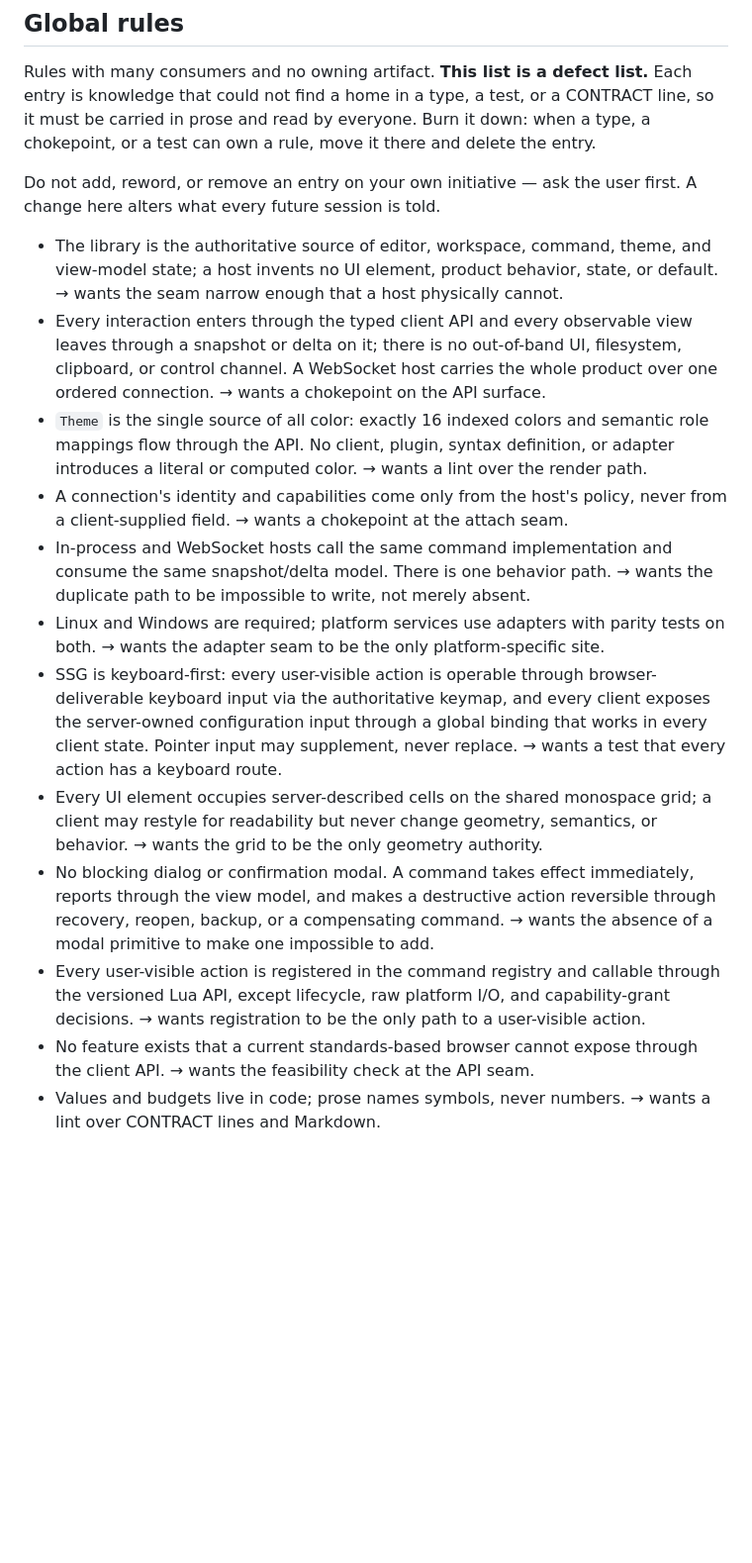
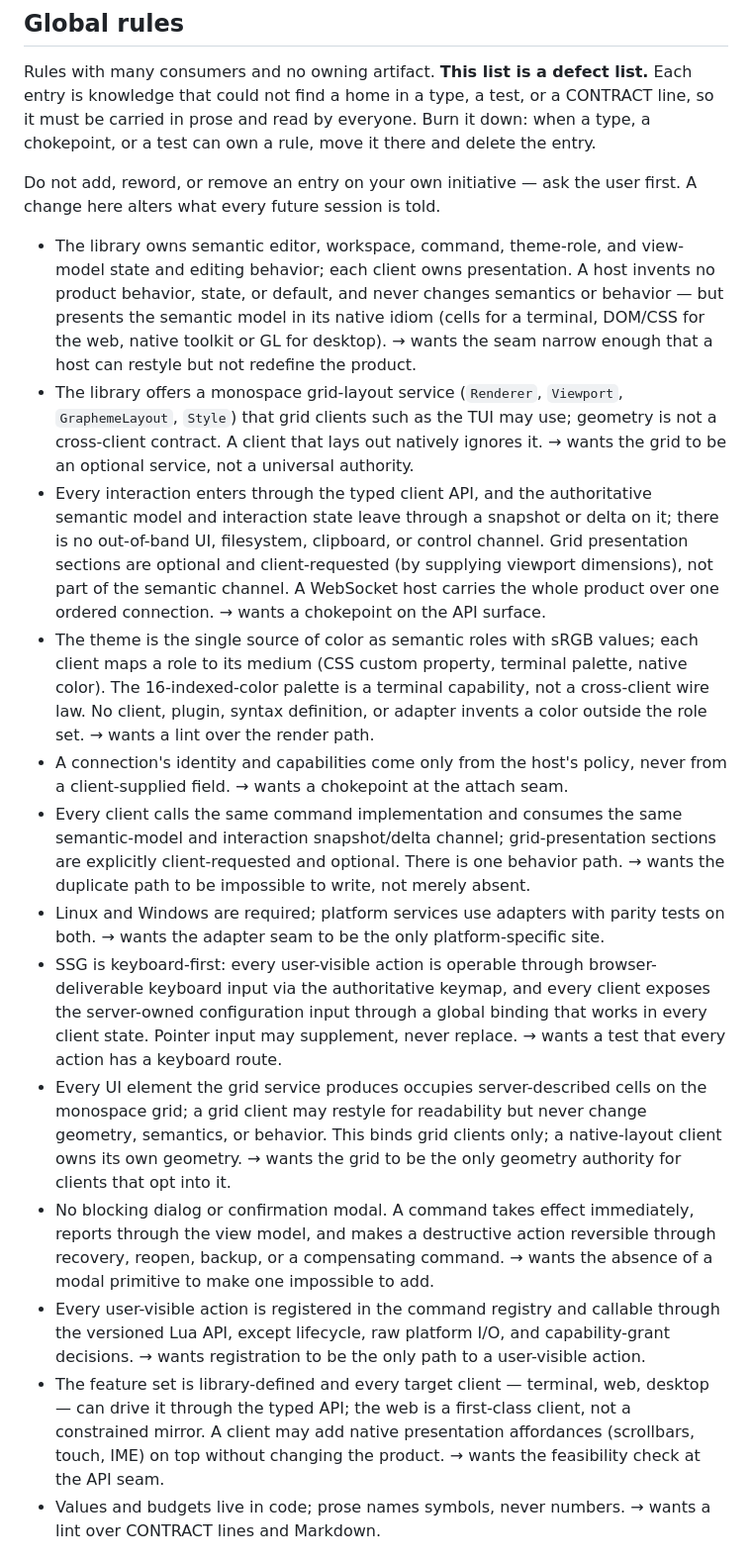
Before and after one commit to icksaur/ssg, a Markdown page: AGENTS.md, the part around the change. Shown at 99% size. GitHub-like rendering; blank space fills up the shorter version.

Commit message:
Reframe AGENTS.md global rules: semantic core, grid as optional service
Row 1 of the ratified library-boundary reframe (doc/specs/library-boundary-reframe.md). Policy only; no code.

- Lead rule: library owns semantic view-model state and behavior; each client owns presentation in its native idiom and never changes semantics/behavior.

- New rule: the monospace grid is an optional library service (Renderer/Viewport/GraphemeLayout/Style) that grid clients may use; geometry is not a cross-client contract.

- Interaction rule narrowed: the semantic model and interaction state travel the snapshot/delta channel; grid presentation sections are optional and client-requested via viewport dimensions.

- Theme rule: color as sRGB semantic roles; the 16-indexed palette is a terminal capability, not a wire law.

- One-behavior-path rule: same command implementation and same semantic/interaction channel; presentation sections client-requested.

- Grid rule now binds only grid clients; a native-layout client owns its geometry.

- Browser rule: the web is a first-class client, not a constrained mirror.

```diff
--- a/AGENTS.md
+++ b/AGENTS.md
@@ -153,22 +153,34 @@ entry.
 Do not add, reword, or remove an entry on your own initiative — ask the user
 first. A change here alters what every future session is told.
 
-- The library is the authoritative source of editor, workspace, command, theme,
-  and view-model state; a host invents no UI element, product behavior, state, or
-  default. → wants the seam narrow enough that a host physically cannot.
-- Every interaction enters through the typed client API and every observable view
-  leaves through a snapshot or delta on it; there is no out-of-band UI,
-  filesystem, clipboard, or control channel. A WebSocket host carries the whole
-  product over one ordered connection. → wants a chokepoint on the API surface.
-- `Theme` is the single source of all color: exactly 16 indexed colors and
-  semantic role mappings flow through the API. No client, plugin, syntax
-  definition, or adapter introduces a literal or computed color. → wants a lint
-  over the render path.
+- The library owns semantic editor, workspace, command, theme-role, and
+  view-model state and editing behavior; each client owns presentation. A host
+  invents no product behavior, state, or default, and never changes semantics or
+  behavior — but presents the semantic model in its native idiom (cells for a
+  terminal, DOM/CSS for the web, native toolkit or GL for desktop). → wants the
+  seam narrow enough that a host can restyle but not redefine the product.
+- The library offers a monospace grid-layout service (`Renderer`, `Viewport`,
+  `GraphemeLayout`, `Style`) that grid clients such as the TUI may use; geometry
+  is not a cross-client contract. A client that lays out natively ignores it. →
+  wants the grid to be an optional service, not a universal authority.
+- Every interaction enters through the typed client API, and the authoritative
+  semantic model and interaction state leave through a snapshot or delta on it;
+  there is no out-of-band UI, filesystem, clipboard, or control channel. Grid
+  presentation sections are optional and client-requested (by supplying viewport
+  dimensions), not part of the semantic channel. A WebSocket host carries the
+  whole product over one ordered connection. → wants a chokepoint on the API
+  surface.
+- The theme is the single source of color as semantic roles with sRGB values;
+  each client maps a role to its medium (CSS custom property, terminal palette,
+  native color). The 16-indexed-color palette is a terminal capability, not a
+  cross-client wire law. No client, plugin, syntax definition, or adapter invents
+  a color outside the role set. → wants a lint over the render path.
 - A connection's identity and capabilities come only from the host's policy,
   never from a client-supplied field. → wants a chokepoint at the attach seam.
-- In-process and WebSocket hosts call the same command implementation and consume
-  the same snapshot/delta model. There is one behavior path. → wants the duplicate
-  path to be impossible to write, not merely absent.
+- Every client calls the same command implementation and consumes the same
+  semantic-model and interaction snapshot/delta channel; grid-presentation
+  sections are explicitly client-requested and optional. There is one behavior
+  path. → wants the duplicate path to be impossible to write, not merely absent.
 - Linux and Windows are required; platform services use adapters with parity
   tests on both. → wants the adapter seam to be the only platform-specific site.
 - SSG is keyboard-first: every user-visible action is operable through
@@ -176,9 +188,11 @@ first. A change here alters what every future session is told.
   client exposes the server-owned configuration input through a global binding
   that works in every client state. Pointer input may supplement, never replace.
   → wants a test that every action has a keyboard route.
-- Every UI element occupies server-described cells on the shared monospace grid;
-  a client may restyle for readability but never change geometry, semantics, or
-  behavior. → wants the grid to be the only geometry authority.
+- Every UI element the grid service produces occupies server-described cells on
+  the monospace grid; a grid client may restyle for readability but never change
+  geometry, semantics, or behavior. This binds grid clients only; a native-layout
+  client owns its own geometry. → wants the grid to be the only geometry authority
+  for clients that opt into it.
 - No blocking dialog or confirmation modal. A command takes effect immediately,
   reports through the view model, and makes a destructive action reversible
   through recovery, reopen, backup, or a compensating command. → wants the
@@ -187,8 +201,11 @@ first. A change here alters what every future session is told.
   through the versioned Lua API, except lifecycle, raw platform I/O, and
   capability-grant decisions. → wants registration to be the only path to a
   user-visible action.
-- No feature exists that a current standards-based browser cannot expose through
-  the client API. → wants the feasibility check at the API seam.
+- The feature set is library-defined and every target client — terminal, web,
+  desktop — can drive it through the typed API; the web is a first-class client,
+  not a constrained mirror. A client may add native presentation affordances
+  (scrollbars, touch, IME) on top without changing the product. → wants the
+  feasibility check at the API seam.
 - Values and budgets live in code; prose names symbols, never numbers. → wants a
   lint over CONTRACT lines and Markdown.
 
```
